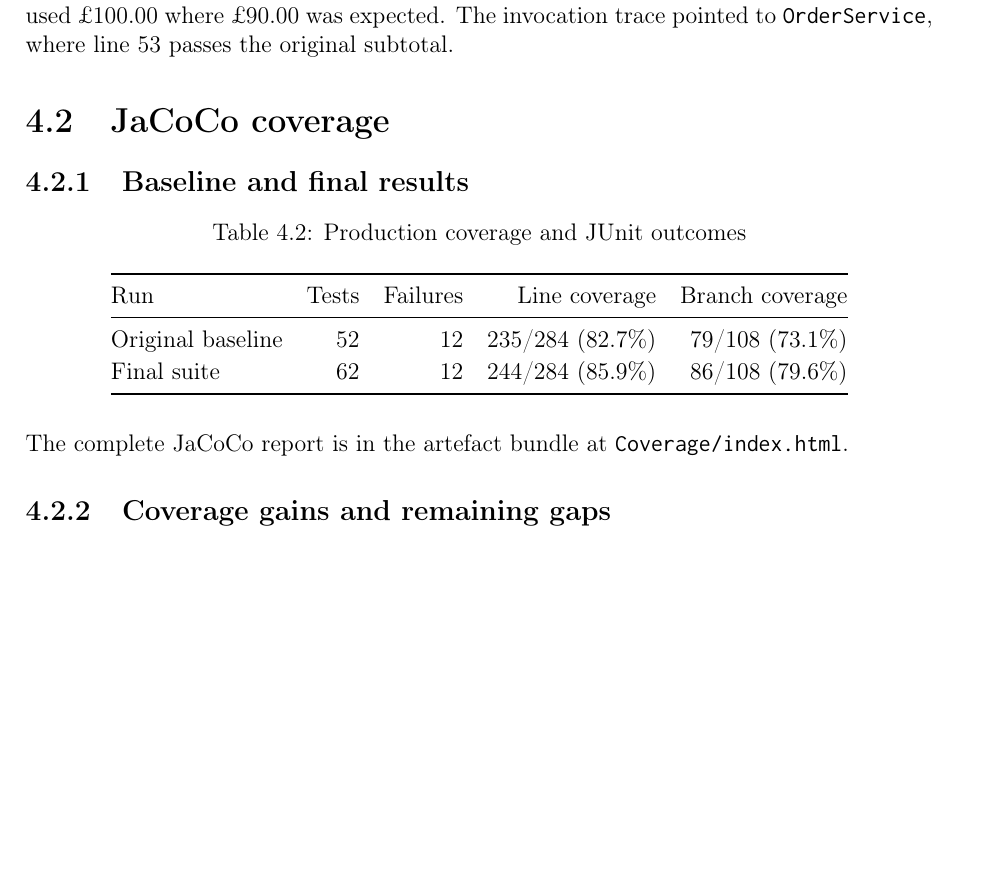
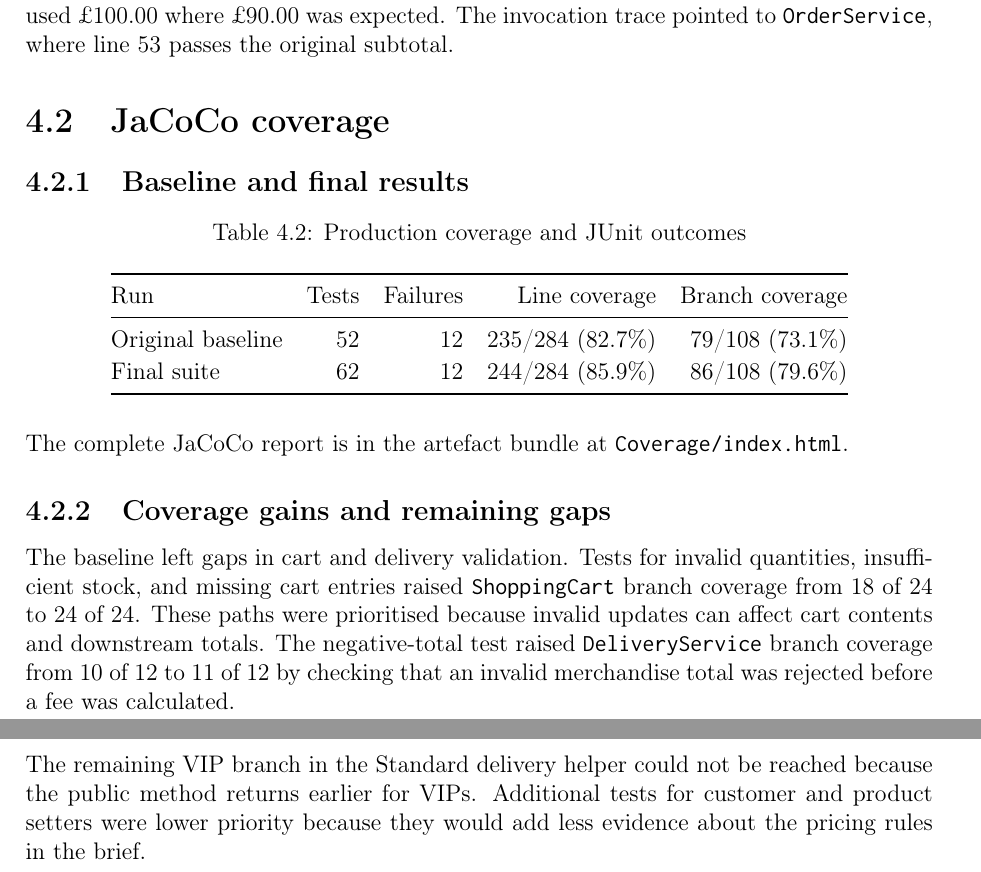
Before and after one commit to jansonsport/Software_management_and_Testing, a LaTeX document (report/main.tex, which reads report/chapter04--testing.tex): part of page 12 of 13 before the commit and two parts of pages 12 and 13 of 14 after it, the two joined at a grey line, cut so that both start at the same text, the shorter picture padded with empty space. Compiled offline with pdfLaTeX.

Commit message:
Explain structural coverage priorities and remaining gaps

```diff
--- a/report/chapter04--testing.tex
+++ b/report/chapter04--testing.tex
@@ -87,6 +87,16 @@ The complete JaCoCo report is in the artefact bundle at
 \path{Coverage/index.html}.
 
 \subsection{Coverage gains and remaining gaps}
-% Discuss which meaningful paths the structural pass added. Explain why
-% a remaining path was unreachable or lower priority. The two later
-% requirements tests added evidence without changing the coverage counts.
+The baseline left gaps in cart and delivery validation. Tests for
+invalid quantities, insufficient stock, and missing cart entries raised
+\texttt{ShoppingCart} branch coverage from 18 of 24 to 24 of 24. These
+paths were prioritised because invalid updates can affect cart contents
+and downstream totals. The negative-total test raised
+\texttt{DeliveryService} branch coverage from 10 of 12 to 11 of 12 by
+checking that an invalid merchandise total was rejected before a fee
+was calculated.
+
+The remaining VIP branch in the Standard delivery helper could not be
+reached because the public method returns earlier for VIPs. Additional
+tests for customer and product setters were lower priority because they
+would add less evidence about the pricing rules in the brief.
```
